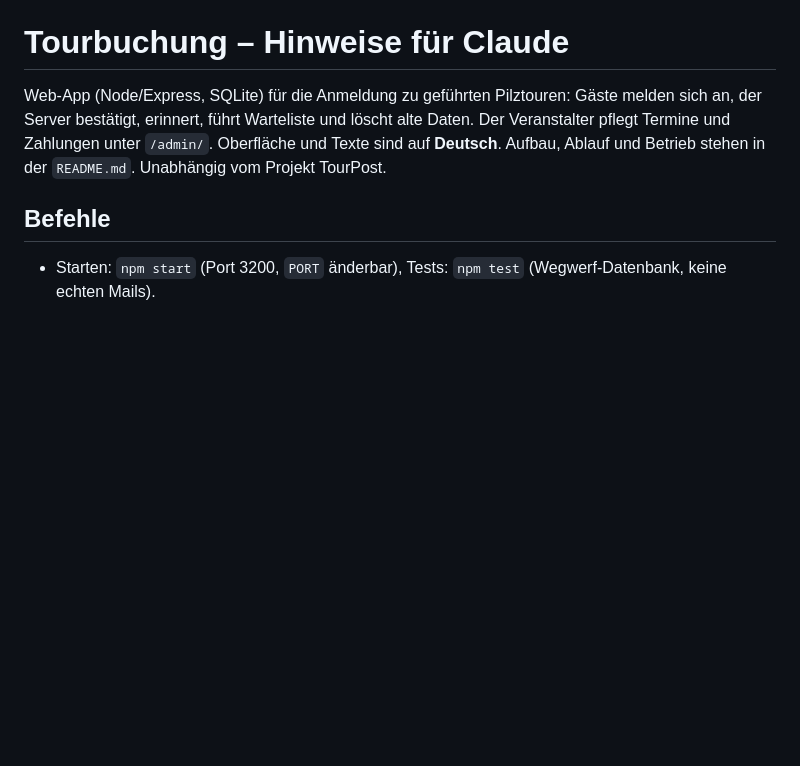
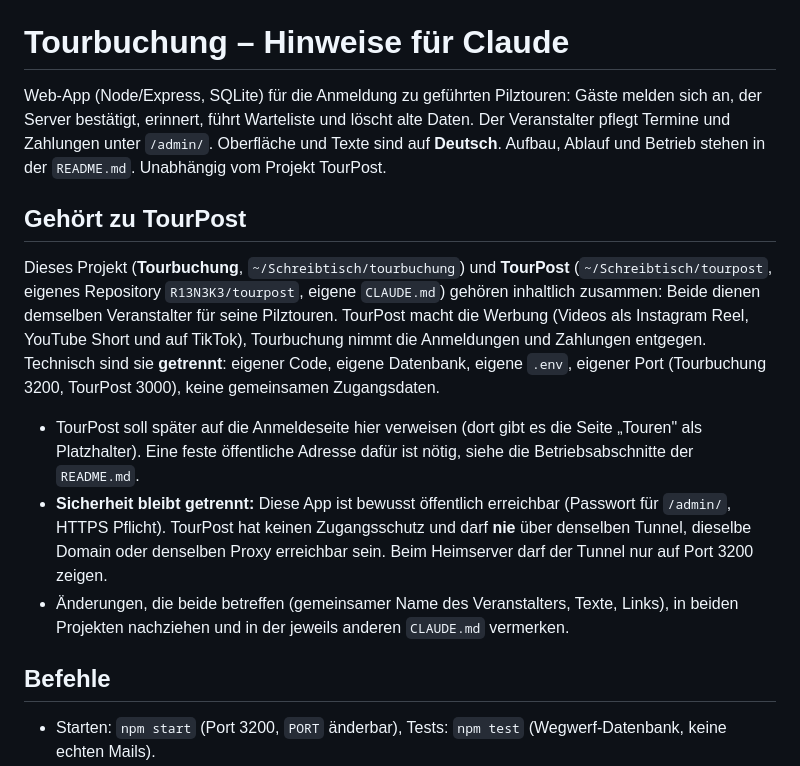
Before and after one commit to R13N3K3/tourbuchung, a Markdown page: CLAUDE.md, the part around the change. GitHub-like rendering; blank space fills up the shorter version.

Commit message:
CLAUDE.md: Verweis auf das zugehörige Projekt TourPost
Co-Authored-By: Claude Sonnet 5.5 <noreply@anthropic.com>
Claude-Session: https://claude.ai/code/session_01MYNf8pMomTE6ck1vT4AuAb

```diff
--- a/CLAUDE.md
+++ b/CLAUDE.md
@@ -1,6 +1,14 @@
 # Tourbuchung – Hinweise für Claude
 
 Web-App (Node/Express, SQLite) für die Anmeldung zu geführten Pilztouren: Gäste melden sich an, der Server bestätigt, erinnert, führt Warteliste und löscht alte Daten. Der Veranstalter pflegt Termine und Zahlungen unter `/admin/`. Oberfläche und Texte sind auf **Deutsch**. Aufbau, Ablauf und Betrieb stehen in der `README.md`. Unabhängig vom Projekt TourPost.
+
+## Gehört zu TourPost
+
+Dieses Projekt (**Tourbuchung**, `~/Schreibtisch/tourbuchung`) und **TourPost** (`~/Schreibtisch/tourpost`, eigenes Repository `R13N3K3/tourpost`, eigene `CLAUDE.md`) gehören inhaltlich zusammen: Beide dienen demselben Veranstalter für seine Pilztouren. TourPost macht die Werbung (Videos als Instagram Reel, YouTube Short und auf TikTok), Tourbuchung nimmt die Anmeldungen und Zahlungen entgegen. Technisch sind sie **getrennt**: eigener Code, eigene Datenbank, eigene `.env`, eigener Port (Tourbuchung 3200, TourPost 3000), keine gemeinsamen Zugangsdaten.
+
+- TourPost soll später auf die Anmeldeseite hier verweisen (dort gibt es die Seite „Touren" als Platzhalter). Eine feste öffentliche Adresse dafür ist nötig, siehe die Betriebsabschnitte der `README.md`.
+- **Sicherheit bleibt getrennt:** Diese App ist bewusst öffentlich erreichbar (Passwort für `/admin/`, HTTPS Pflicht). TourPost hat keinen Zugangsschutz und darf **nie** über denselben Tunnel, dieselbe Domain oder denselben Proxy erreichbar sein. Beim Heimserver darf der Tunnel nur auf Port 3200 zeigen.
+- Änderungen, die beide betreffen (gemeinsamer Name des Veranstalters, Texte, Links), in beiden Projekten nachziehen und in der jeweils anderen `CLAUDE.md` vermerken.
 
 ## Befehle
 
```
